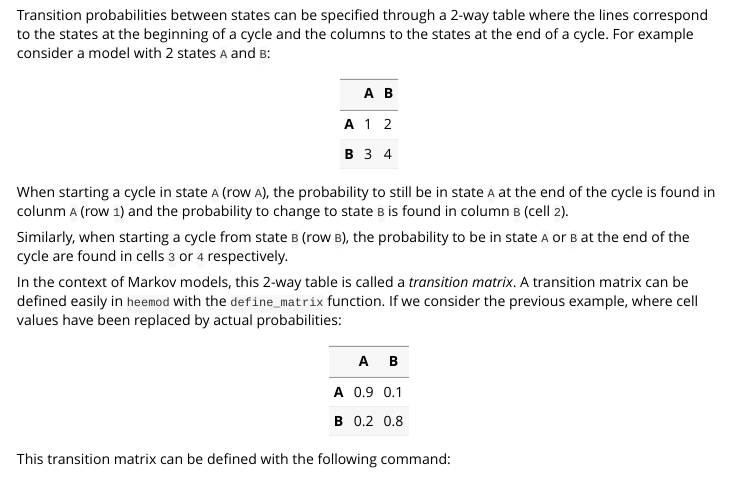
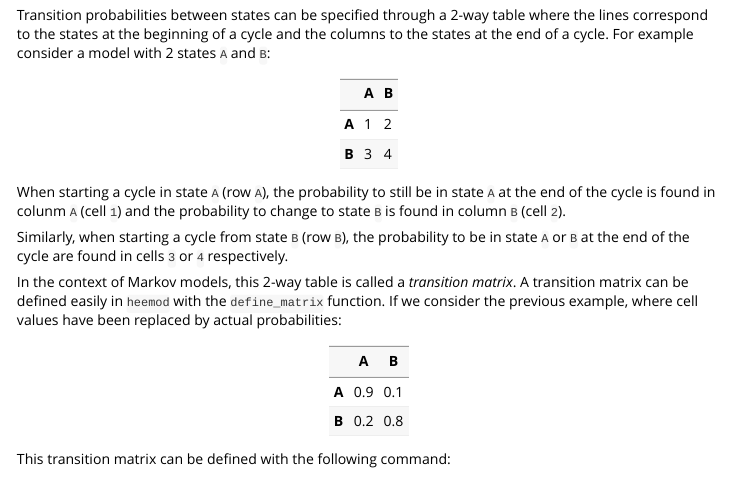
Before and after one commit to pierucci/heemod, an R Markdown document (vignettes/introduction.Rmd): the page in a window 1100 px wide, from 460 px down. Rendered offline with R 4.5, knitr and Pandoc, with nearby package versions; some code elsewhere in the file could not run offline.

Commit message:
Update introduction.Rmd

```diff
--- a/vignettes/introduction.Rmd
+++ b/vignettes/introduction.Rmd
@@ -38,7 +38,7 @@ Transition probabilities between states can be specified through a 2-way table w
 | **A** | 1 | 2 |
 | **B** | 3 | 4 |
 
-When starting a cycle in state `A` (row `A`), the probability to still be in state `A` at the end of the cycle is found in colunm `A` (row `1`) and the probability to change to state `B` is found in column `B` (cell `2`).
+When starting a cycle in state `A` (row `A`), the probability to still be in state `A` at the end of the cycle is found in colunm `A` (cell `1`) and the probability to change to state `B` is found in column `B` (cell `2`).
 
 Similarly, when starting a cycle from state `B` (row `B`), the probability to be in state `A` or `B` at the end of the cycle are found in cells `3` or `4` respectively.
 
```
